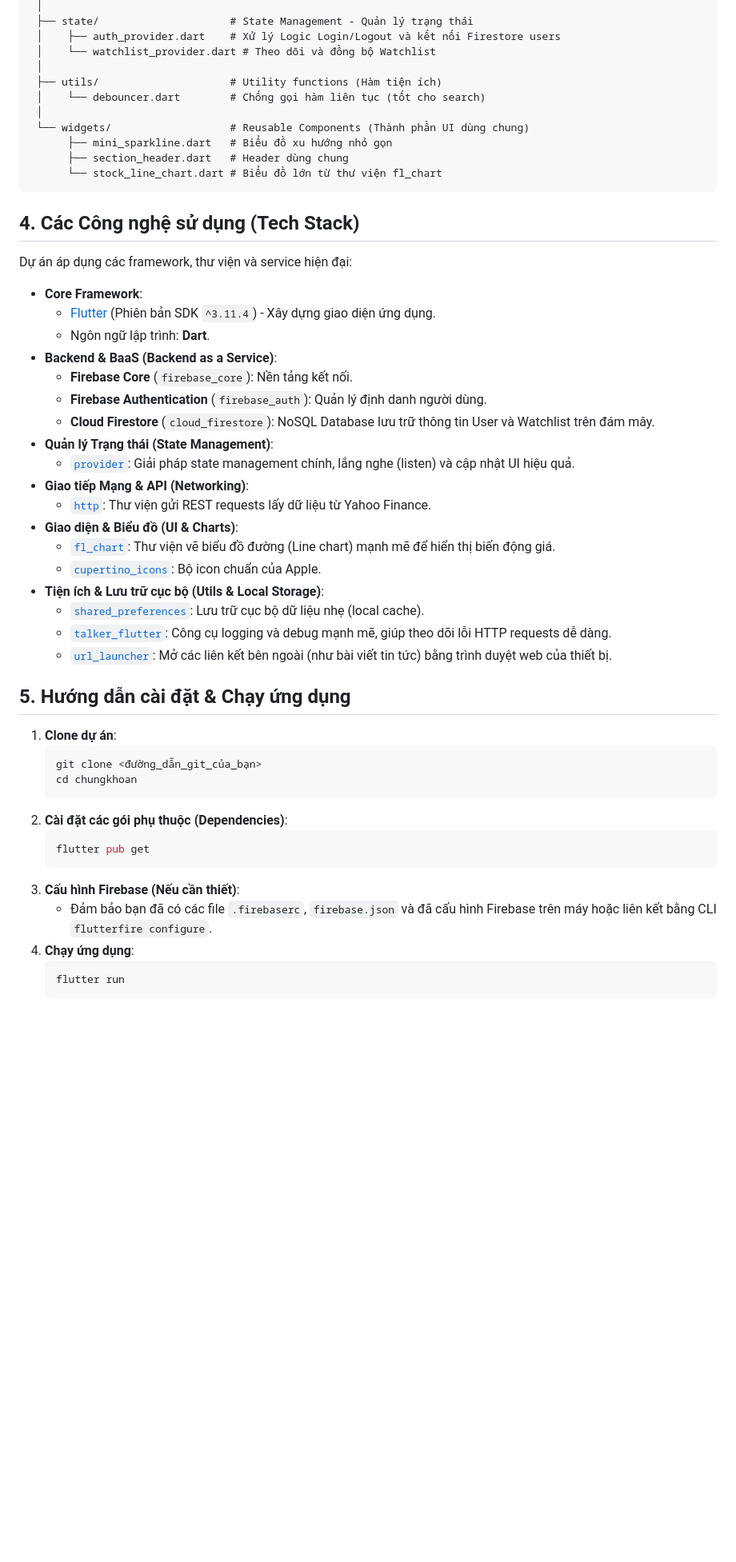
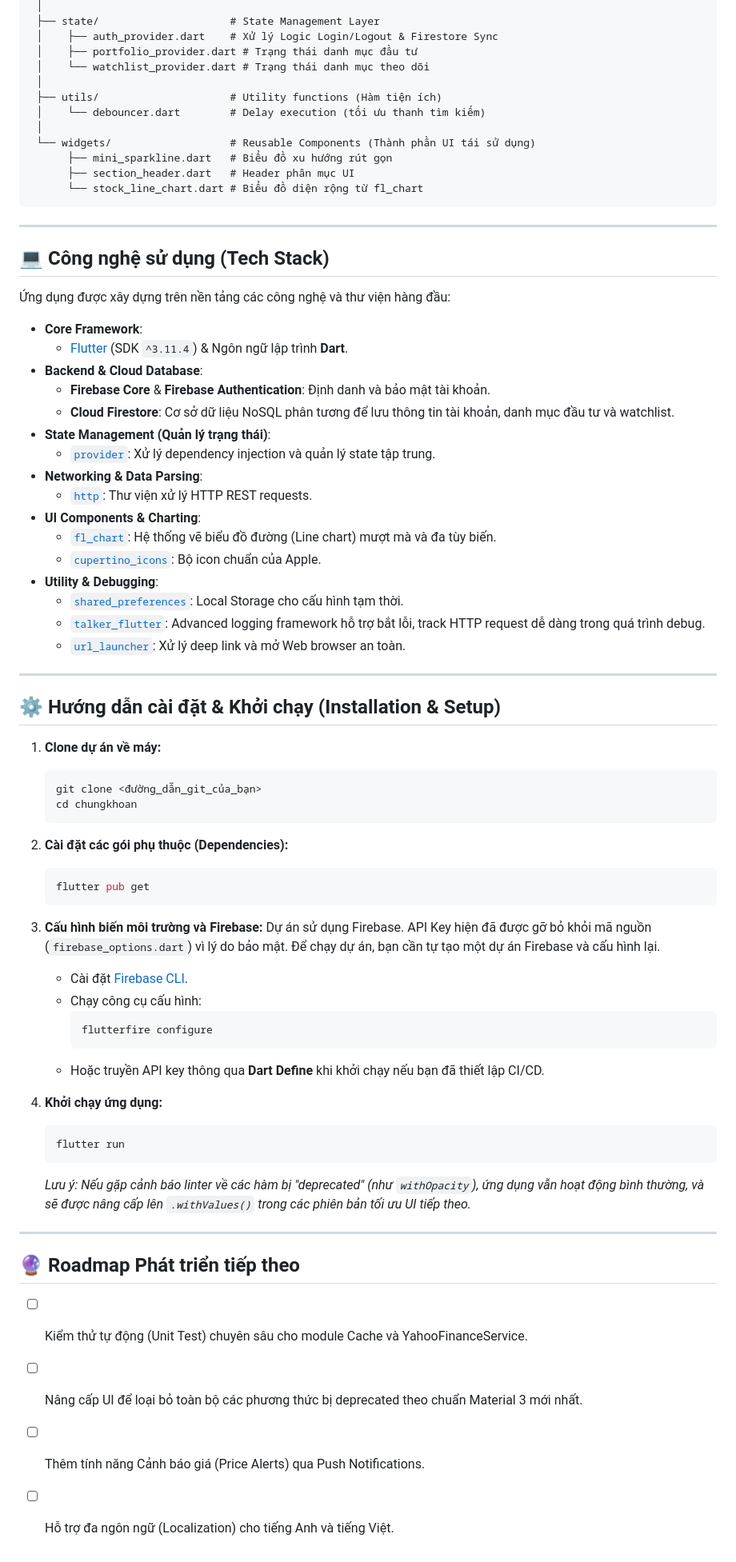
Before and after one commit to vinhhoang04cp/invest, a Markdown page: README.md, the part around one of its changes. Shown at 80% size. GitHub-like rendering; blank space fills up the shorter version.

````diff
--- a/README.md
+++ b/README.md
@@ -62,54 +70,75 @@ lib/
  │
- ├── state/                     # State Management - Quản lý trạng thái
- │    ├── auth_provider.dart    # Xử lý Logic Login/Logout và kết nối Firestore users
- │    └── watchlist_provider.dart # Theo dõi và đồng bộ Watchlist
+ ├── state/                     # State Management Layer
+ │    ├── auth_provider.dart    # Xử lý Logic Login/Logout & Firestore Sync
+ │    ├── portfolio_provider.dart # Trạng thái danh mục đầu tư
+ │    └── watchlist_provider.dart # Trạng thái danh mục theo dõi
  │
  ├── utils/                     # Utility functions (Hàm tiện ích)
- │    └── debouncer.dart        # Chống gọi hàm liên tục (tốt cho search)
+ │    └── debouncer.dart        # Delay execution (tối ưu thanh tìm kiếm)
  │
- └── widgets/                   # Reusable Components (Thành phần UI dùng chung)
-      ├── mini_sparkline.dart   # Biểu đồ xu hướng nhỏ gọn
-      ├── section_header.dart   # Header dùng chung
-      └── stock_line_chart.dart # Biểu đồ lớn từ thư viện fl_chart
+ └── widgets/                   # Reusable Components (Thành phần UI tái sử dụng)
+      ├── mini_sparkline.dart   # Biểu đồ xu hướng rút gọn
+      ├── section_header.dart   # Header phân mục UI
+      └── stock_line_chart.dart # Biểu đồ diện rộng từ fl_chart
 ```
 
-## 4. Các Công nghệ sử dụng (Tech Stack)
+---
 
-Dự án áp dụng các framework, thư viện và service hiện đại:
+## 💻 Công nghệ sử dụng (Tech Stack)
+
+Ứng dụng được xây dựng trên nền tảng các công nghệ và thư viện hàng đầu:
 
 *   **Core Framework**:
-    *   [Flutter](https://flutter.dev/) (Phiên bản SDK `^3.11.4`) - Xây dựng giao diện ứng dụng.
-    *   Ngôn ngữ lập trình: **Dart**.
-*   **Backend & BaaS (Backend as a Service)**:
-    *   **Firebase Core** (`firebase_core`): Nền tảng kết nối.
-    *   **Firebase Authentication** (`firebase_auth`): Quản lý định danh người dùng.
-    *   **Cloud Firestore** (`cloud_firestore`): NoSQL Database lưu trữ thông tin User và Watchlist trên đám mây.
-*   **Quản lý Trạng thái (State Management)**:
-    *   [`provider`](https://pub.dev/packages/provider): Giải pháp state management chính, lắng nghe (listen) và cập nhật UI hiệu quả.
-*   **Giao tiếp Mạng & API (Networking)**:
-    *   [`http`](https://pub.dev/packages/http): Thư viện gửi REST requests lấy dữ liệu từ Yahoo Finance.
-*   **Giao diện & Biểu đồ (UI & Charts)**:
-    *   [`fl_chart`](https://pub.dev/packages/fl_chart): Thư viện vẽ biểu đồ đường (Line chart) mạnh mẽ để hiển thị biến động giá.
+    *   [Flutter](https://flutter.dev/) (SDK `^3.11.4`) & Ngôn ngữ lập trình **Dart**.
+*   **Backend & Cloud Database**:
+    *   **Firebase Core** & **Firebase Authentication**: Định danh và bảo mật tài khoản.
+    *   **Cloud Firestore**: Cơ sở dữ liệu NoSQL phân tương để lưu thông tin tài khoản, danh mục đầu tư và watchlist.
+*   **State Management (Quản lý trạng thái)**:
+    *   [`provider`](https://pub.dev/packages/provider): Xử lý dependency injection và quản lý state tập trung.
+*   **Networking & Data Parsing**:
+    *   [`http`](https://pub.dev/packages/http): Thư viện xử lý HTTP REST requests.
+*   **UI Components & Charting**:
+    *   [`fl_chart`](https://pub.dev/packages/fl_chart): Hệ thống vẽ biểu đồ đường (Line chart) mượt mà và đa tùy biến.
     *   [`cupertino_icons`](https://pub.dev/packages/cupertino_icons): Bộ icon chuẩn của Apple.
-*   **Tiện ích & Lưu trữ cục bộ (Utils & Local Storage)**:
-    *   [`shared_preferences`](https://pub.dev/packages/shared_preferences): Lưu trữ cục bộ dữ liệu nhẹ (local cache).
-    *   [`talker_flutter`](https://pub.dev/packages/talker_flutter): Công cụ logging và debug mạnh mẽ, giúp theo dõi lỗi HTTP requests dễ dàng.
-    *   [`url_launcher`](https://pub.dev/packages/url_launcher): Mở các liên kết bên ngoài (như bài viết tin tức) bằng trình duyệt web của thiết bị.
+*   **Utility & Debugging**:
+    *   [`shared_preferences`](https://pub.dev/packages/shared_preferences): Local Storage cho cấu hình tạm thời.
+    *   [`talker_flutter`](https://pub.dev/packages/talker_flutter): Advanced logging framework hỗ trợ bắt lỗi, track HTTP request dễ dàng trong quá trình debug.
+    *   [`url_launcher`](https://pub.dev/packages/url_launcher): Xử lý deep link và mở Web browser an toàn.
 
-## 5. Hướng dẫn cài đặt & Chạy ứng dụng
+---
 
-1. **Clone dự án**:
+## ⚙️ Hướng dẫn cài đặt & Khởi chạy (Installation & Setup)
+
+1. **Clone dự án về máy:**
    ```bash
    git clone <đường_dẫn_git_của_bạn>
    cd chungkhoan
    ```
-2. **Cài đặt các gói phụ thuộc (Dependencies)**:
+
+2. **Cài đặt các gói phụ thuộc (Dependencies):**
    ```bash
    flutter pub get
    ```
-3. **Cấu hình Firebase (Nếu cần thiết)**:
-   *   Đảm bảo bạn đã có các file `.firebaserc`, `firebase.json` và đã cấu hình Firebase trên máy hoặc liên kết bằng CLI `flutterfire configure`.
-4. **Chạy ứng dụng**:
+
+3. **Cấu hình biến môi trường và Firebase:**
+   Dự án sử dụng Firebase. API Key hiện đã được gỡ bỏ khỏi mã nguồn (`firebase_options.dart`) vì lý do bảo mật. Để chạy dự án, bạn cần tự tạo một dự án Firebase và cấu hình lại.
+   * Cài đặt [Firebase CLI](https://firebase.google.com/docs/cli).
+   * Chạy công cụ cấu hình:
+     ```bash
+     flutterfire configure
+     ```
+   * Hoặc truyền API key thông qua **Dart Define** khi khởi chạy nếu bạn đã thiết lập CI/CD.
+
+4. **Khởi chạy ứng dụng:**
    ```bash
    flutter run
    ```
+   *Lưu ý: Nếu gặp cảnh báo linter về các hàm bị "deprecated" (như `withOpacity`), ứng dụng vẫn hoạt động bình thường, và sẽ được nâng cấp lên `.withValues()` trong các phiên bản tối ưu UI tiếp theo.*
+
+---
+
+## 🔮 Roadmap Phát triển tiếp theo
+* [ ] Kiểm thử tự động (Unit Test) chuyên sâu cho module Cache và YahooFinanceService.
+* [ ] Nâng cấp UI để loại bỏ toàn bộ các phương thức bị deprecated theo chuẩn Material 3 mới nhất.
+* [ ] Thêm tính năng Cảnh báo giá (Price Alerts) qua Push Notifications.
+* [ ] Hỗ trợ đa ngôn ngữ (Localization) cho tiếng Anh và tiếng Việt.
````
Also changed, not shown: other parts of README.md (+51 -43 lines).
